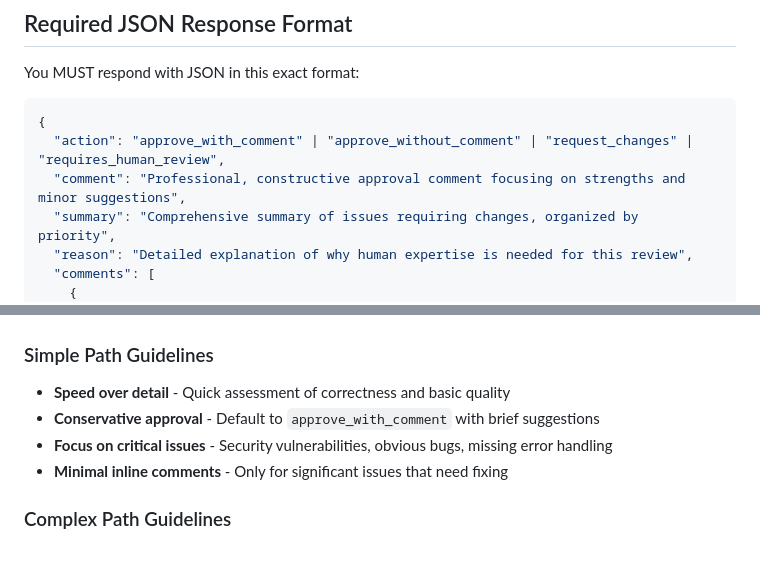
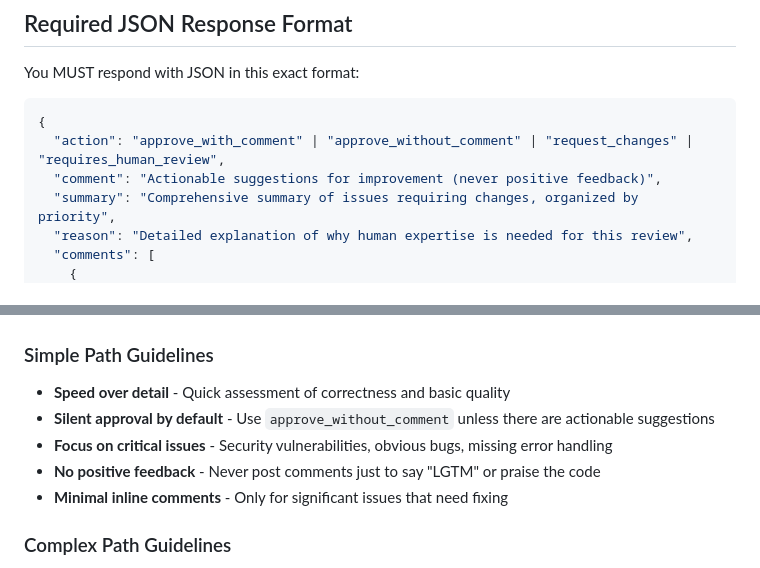
Before and after one commit to sephriot/code-reviewer, a Markdown page: prompts/adaptive_review_prompt.md, 2 parts joined by grey strips. GitHub-like rendering.

````diff
--- a/prompts/adaptive_review_prompt.md
+++ b/prompts/adaptive_review_prompt.md
@@ -116,7 +116,7 @@ You MUST respond with JSON in this exact format:
 ```json
 {
   "action": "approve_with_comment" | "approve_without_comment" | "request_changes" | "requires_human_review",
-  "comment": "Professional, constructive approval comment focusing on strengths and minor suggestions",
+  "comment": "Actionable suggestions for improvement (never positive feedback)",
   "summary": "Comprehensive summary of issues requiring changes, organized by priority",
   "reason": "Detailed explanation of why human expertise is needed for this review",
   "comments": [
@@ -241,8 +242,9 @@ gh api repos/{owner}/{repo}/contents/{file-path}?ref={head-ref}
 
 ### Simple Path Guidelines
 - **Speed over detail** - Quick assessment of correctness and basic quality
-- **Conservative approval** - Default to `approve_with_comment` with brief suggestions
+- **Silent approval by default** - Use `approve_without_comment` unless there are actionable suggestions
 - **Focus on critical issues** - Security vulnerabilities, obvious bugs, missing error handling
+- **No positive feedback** - Never post comments just to say "LGTM" or praise the code
 - **Minimal inline comments** - Only for significant issues that need fixing
 
 ### Complex Path Guidelines
````
Also changed, not shown: other parts of prompts/adaptive_review_prompt.md (+17 -16 lines).
